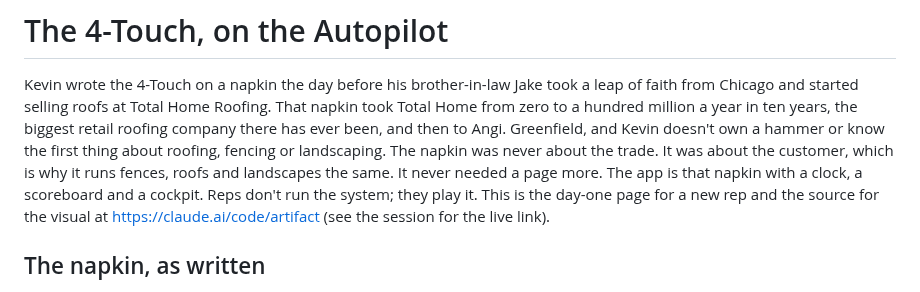
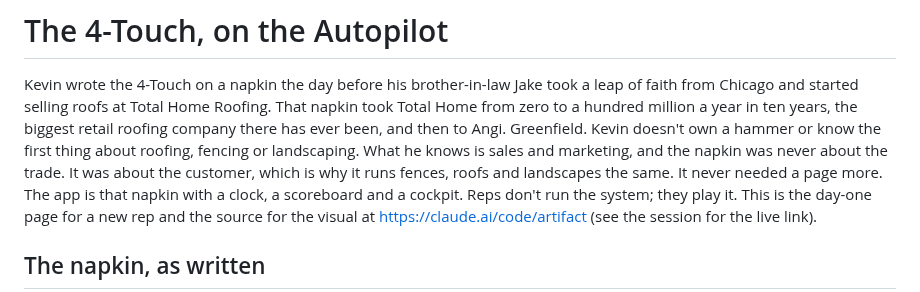
Before and after one commit to kdelaney05-bit/4-touch-autopilot-central-command, a Markdown page: docs/THE-4-TOUCH-ON-THE-AUTOPILOT.md, the part around the change. GitHub-like rendering.

Commit message:
ONBOARD: what he knows is sales and marketing
Co-Authored-By: Claude Fable 5.1 <noreply@anthropic.com>

```diff
--- a/docs/THE-4-TOUCH-ON-THE-AUTOPILOT.md
+++ b/docs/THE-4-TOUCH-ON-THE-AUTOPILOT.md
@@ -4,8 +4,9 @@ Kevin wrote the 4-Touch on a napkin the day before his brother-in-law Jake
 took a leap of faith from Chicago and started selling roofs at Total Home
 Roofing. That napkin took Total Home from zero to a hundred million a year in
 ten years, the biggest retail roofing company there has ever been, and then
-to Angi. Greenfield, and Kevin doesn't own a hammer or know the first thing
-about roofing, fencing or landscaping. The napkin was never about the trade. It was about the customer,
+to Angi. Greenfield. Kevin doesn't own a hammer or know the first thing
+about roofing, fencing or landscaping. What he knows is sales and marketing,
+and the napkin was never about the trade. It was about the customer,
 which is why it runs fences, roofs and landscapes the same. It never needed a
 page more. The app is that napkin with a clock, a scoreboard and a cockpit. Reps
 don't run the system; they play it. This is the day-one page for a new rep and
```
